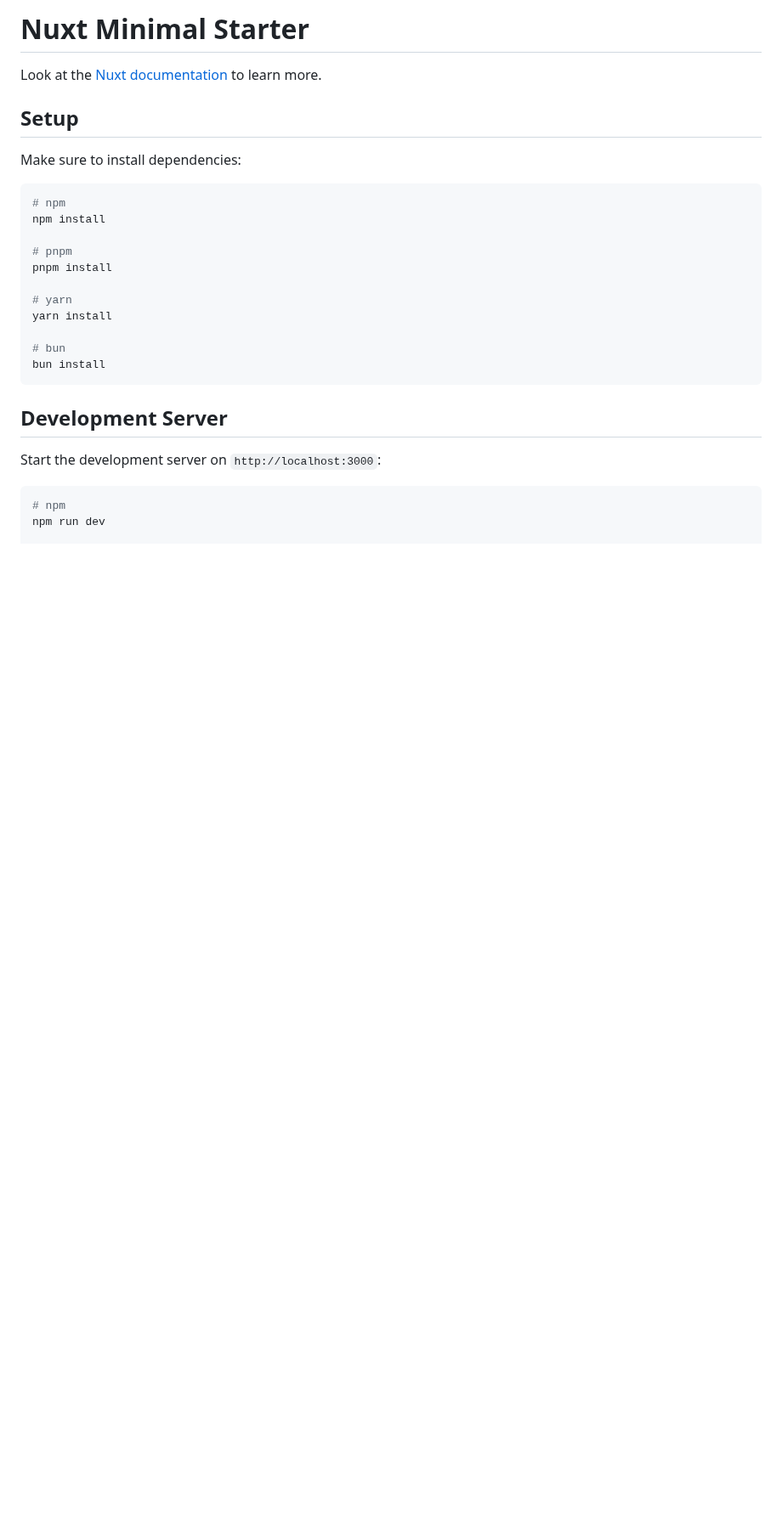
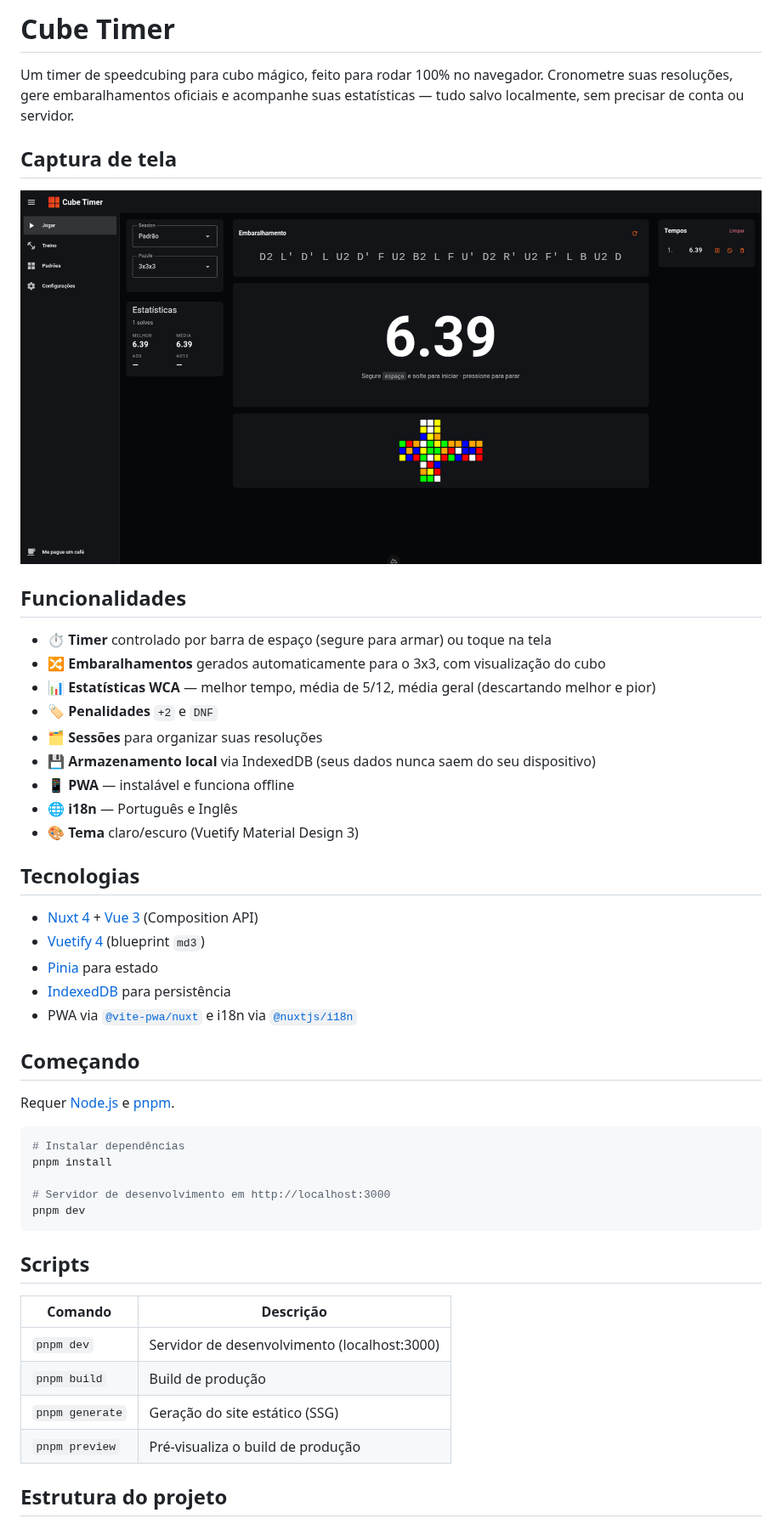
Before and after one commit to maycon-jesus/cube-trainer, a Markdown page: README.md, the part around one of its changes. Shown at 85% size. GitHub-like rendering; pictures changed too: docs/screenshot.png (added); blank space fills up the shorter version.

Commit message:
feat: atualizar README.md com descrição do projeto e funcionalidades, adicionar captura de tela

````diff
--- a/README.md
+++ b/README.md
@@ -1,30 +1,51 @@
-# Nuxt Minimal Starter
+# Cube Timer
 
-Look at the [Nuxt documentation](https://nuxt.com/docs/getting-started/introduction) to learn more.
+Um timer de speedcubing para cubo mágico, feito para rodar 100% no navegador. Cronometre suas resoluções, gere embaralhamentos oficiais e acompanhe suas estatísticas — tudo salvo localmente, sem precisar de conta ou servidor.
 
-## Setup
+## Captura de tela
 
-Make sure to install dependencies:
+![Captura de tela do Cube Timer](docs/screenshot.png)
+
+## Funcionalidades
+
+- ⏱️ **Timer** controlado por barra de espaço (segure para armar) ou toque na tela
+- 🔀 **Embaralhamentos** gerados automaticamente para o 3x3, com visualização do cubo
+- 📊 **Estatísticas WCA** — melhor tempo, média de 5/12, média geral (descartando melhor e pior)
+- 🏷️ **Penalidades** `+2` e `DNF`
+- 🗂️ **Sessões** para organizar suas resoluções
+- 💾 **Armazenamento local** via IndexedDB (seus dados nunca saem do seu dispositivo)
+- 📱 **PWA** — instalável e funciona offline
+- 🌐 **i18n** — Português e Inglês
+- 🎨 **Tema** claro/escuro (Vuetify Material Design 3)
+
+## Tecnologias
+
+- [Nuxt 4](https://nuxt.com/) + [Vue 3](https://vuejs.org/) (Composition API)
+- [Vuetify 4](https://vuetifyjs.com/) (blueprint `md3`)
+- [Pinia](https://pinia.vuejs.org/) para estado
+- [IndexedDB](https://developer.mozilla.org/docs/Web/API/IndexedDB_API) para persistência
+- PWA via [`@vite-pwa/nuxt`](https://vite-pwa-org.netlify.app/) e i18n via [`@nuxtjs/i18n`](https://i18n.nuxtjs.org/)
+
+## Começando
+
+Requer [Node.js](https://nodejs.org/) e [pnpm](https://pnpm.io/).
 
 ```bash
-# npm
-npm install
-
-# pnpm
+# Instalar dependências
 pnpm install
 
-# yarn
-yarn install
-
-# bun
-bun install
+# Servidor de desenvolvimento em http://localhost:3000
+pnpm dev
 ```
 
-## Development Server
+## Scripts
 
-Start the development server on `http://localhost:3000`:
+| Comando         | Descrição                                    |
+| --------------- | -------------------------------------------- |
+| `pnpm dev`      | Servidor de desenvolvimento (localhost:3000) |
+| `pnpm build`    | Build de produção                            |
+| `pnpm generate` | Geração do site estático (SSG)               |
+| `pnpm preview`  | Pré-visualiza o build de produção            |
 
-```bash
-# npm
-npm run dev
+## Estrutura do projeto
 
````
Also changed, not shown: other parts of README.md (+16 -38 lines).
